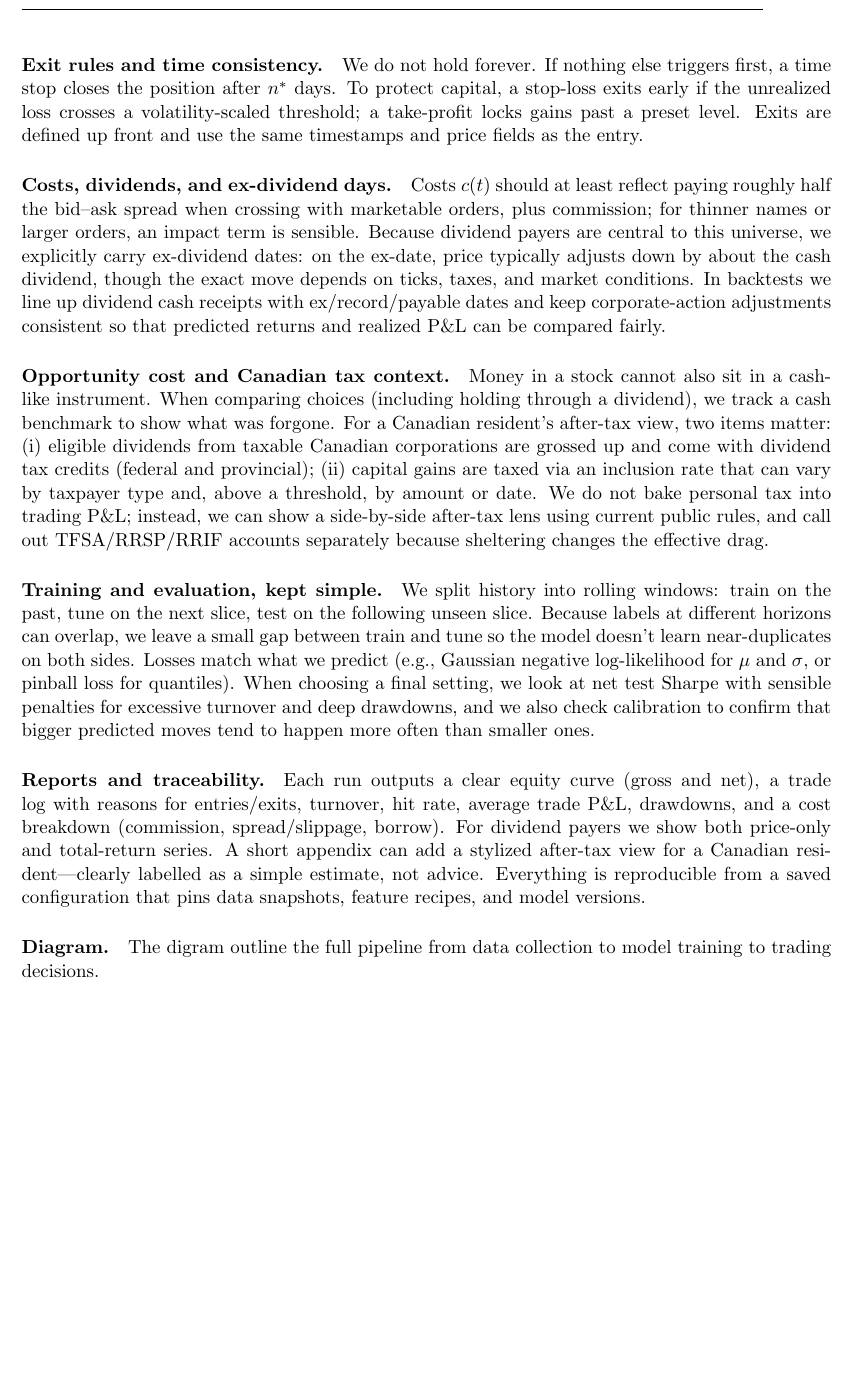
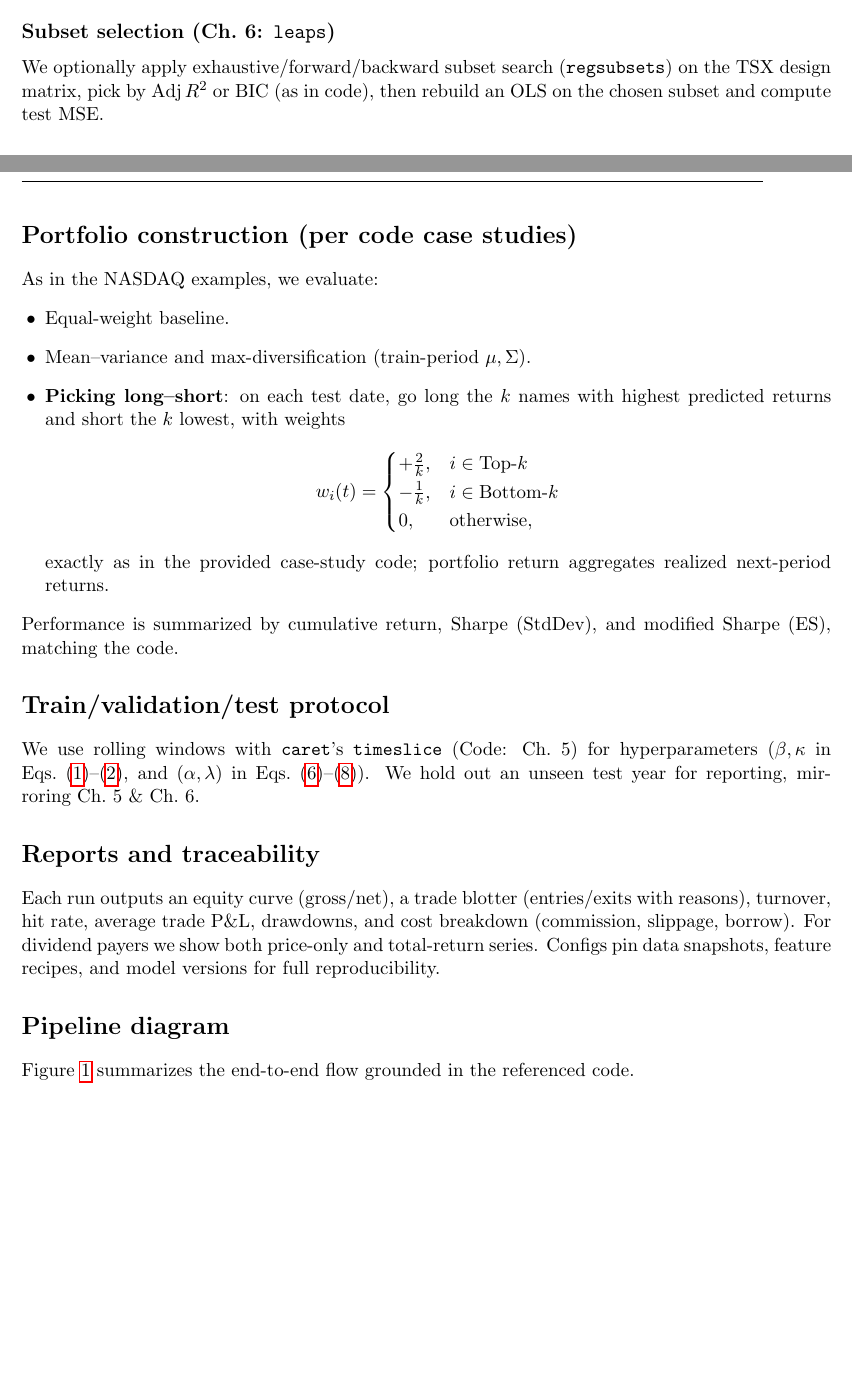
Before and after one commit to navid-nb/MSc_ML_Project1, a LaTeX document (docs/prj.tex): part of page 2 of 3 before the commit and two parts of pages 2 and 3 of 4 after it, the two joined at a grey line, cut at the place of the change, the shorter picture padded with empty space. Compiled offline with pdfLaTeX.

Commit message:
new erport

```diff
--- a/docs/prj.tex
+++ b/docs/prj.tex
@@ -40,9 +51,6 @@
 
     \paragraph{Exit rules and time consistency.}
-    We do not hold forever. If nothing else triggers first, a time stop closes the position after $n^{\ast}$ days. To protect capital, a stop-loss exits early if the unrealized loss crosses a volatility-scaled threshold; a take-profit locks gains past a preset level. Exits are defined up front and use the same timestamps and price fields as the entry.
+    Time stop at $n^\star$ days if not hit before; a volatility-scaled stop-loss and a take-profit are defined ex-ante with the same timestamps/price fields as the entry.
 
-    \paragraph{Costs, dividends, and ex-dividend days.}
-    Costs $c(t)$ should at least reflect paying roughly half the bid–ask spread when crossing with marketable orders, plus commission; for thinner names or larger orders, an impact term is sensible. Because dividend payers are central to this universe, we explicitly carry ex-dividend dates: on the ex-date, price typically adjusts down by about the cash dividend, though the exact move depends on ticks, taxes, and market conditions. In backtests we line up dividend cash receipts with ex/record/payable dates and keep corporate-action adjustments consistent so that predicted returns and realized P\&L can be compared fairly.
+    \section*{Modeling blocks grounded in the shared code}
 
-    \paragraph{Opportunity cost and Canadian tax context.}
-    Money in a stock cannot also sit in a cash-like instrument. When comparing choices (including holding through a dividend), we track a cash benchmark to show what was forgone. For a Canadian resident’s after-tax view, two items matter: (i) eligible dividends from taxable Canadian corporations are grossed up and come with dividend tax credits (federal and provincial); (ii) capital gains are taxed via an inclusion rate that can vary by taxpayer type and, above a threshold, by amount or date. We do not bake personal tax into trading P\&L; instead, we can show a side-by-side after-tax lens using current public rules, and call out TFSA/RRSP/RRIF accounts separately because sheltering changes the effective drag.
@@ -49,3 +64 @@
 
-    \paragraph{Training and evaluation, kept simple.}
-    We split history into rolling windows: train on the past, tune on the next slice, test on the following unseen slice. Because labels at different horizons can overlap, we leave a small gap between train and tune so the model doesn’t learn near-duplicates on both sides. Losses match what we predict (e.g., Gaussian negative log-likelihood for $\mu$ and $\sigma$, or pinball loss for quantiles). When choosing a final setting, we look at net test Sharpe with sensible penalties for excessive turnover and deep drawdowns, and we also check calibration to confirm that bigger predicted moves tend to happen more often than smaller ones.
@@ -52,3 +72 @@
 
-    \paragraph{Reports and traceability.}
-    Each run outputs a clear equity curve (gross and net), a trade log with reasons for entries/exits, turnover, hit rate, average trade P\&L, drawdowns, and a cost breakdown (commission, spread/slippage, borrow). For dividend payers we show both price-only and total-return series. A short appendix can add a stylized after-tax view for a Canadian resident—clearly labelled as a simple estimate, not advice. Everything is reproducible from a saved configuration that pins data snapshots, feature recipes, and model versions.
@@ -55,6 +84,33 @@
 
-    \paragraph{Diagram.}
-    The digram outline the full pipeline from data collection to model training to trading decisions.
+    \subsection*{Subset selection (Ch.~6: \texttt{leaps})}
+    We optionally apply exhaustive/forward/backward subset search (\texttt{regsubsets}) on the TSX design matrix, pick by $\text{Adj}\,R^2$ or BIC (as in code), then rebuild an OLS on the chosen subset and compute test MSE.
+
+    \section*{Portfolio construction (per code case studies)}
+    As in the NASDAQ examples, we evaluate:
+    \begin{itemize}[leftmargin=1.25em]
+        \item Equal-weight baseline.
+        \item Mean--variance and max-diversification (train-period $\mu,\Sigma$).
+        \item \textbf{Picking long--short}: on each test date, go long the $k$ names with highest predicted returns and short the $k$ lowest, with weights
+        \[
+            w_i(t)=
+            \begin{cases}
+                +\tfrac{2}{k}, & i\in \text{Top-}k\\
+                -\tfrac{1}{k}, & i\in \text{Bottom-}k\\
+                0, & \text{otherwise,}
+            \end{cases}
+        \]
+        exactly as in the provided case-study code; portfolio return aggregates realized next-period returns.
+    \end{itemize}
+    Performance is summarized by cumulative return, Sharpe (StdDev), and modified Sharpe (ES), matching the code.
+
+    \section*{Train/validation/test protocol}
+    We use rolling windows with \texttt{caret}'s \texttt{timeslice} (Code: Ch.~5) for hyperparameters ($\beta,\kappa$ in Eqs.~\eqref{eq:utility}--\eqref{eq:sizing}, and $(\alpha,\lambda)$ in Eqs.~\eqref{eq:ridge}--\eqref{eq:enet}). We hold out an unseen test year for reporting, mirroring Ch.~5 \& Ch.~6.
+
+    \section*{Reports and traceability}
+    Each run outputs an equity curve (gross/net), a trade blotter (entries/exits with reasons), turnover, hit rate, average trade P\&L, drawdowns, and cost breakdown (commission, slippage, borrow). For dividend payers we show both price-only and total-return series. Configs pin data snapshots, feature recipes, and model versions for full reproducibility.
+
+    \section*{Pipeline diagram}
+    Figure~\ref{fig:pipeline} summarizes the end-to-end flow grounded in the referenced code.
     \begin{figure}[h]
         \centering
         \includegraphics[width=0.78\linewidth,keepaspectratio]{fig/pipeline}
```
Also changed, not shown: docs/fig/pipeline.png, docs/prj.tex (64 more changed lines).
